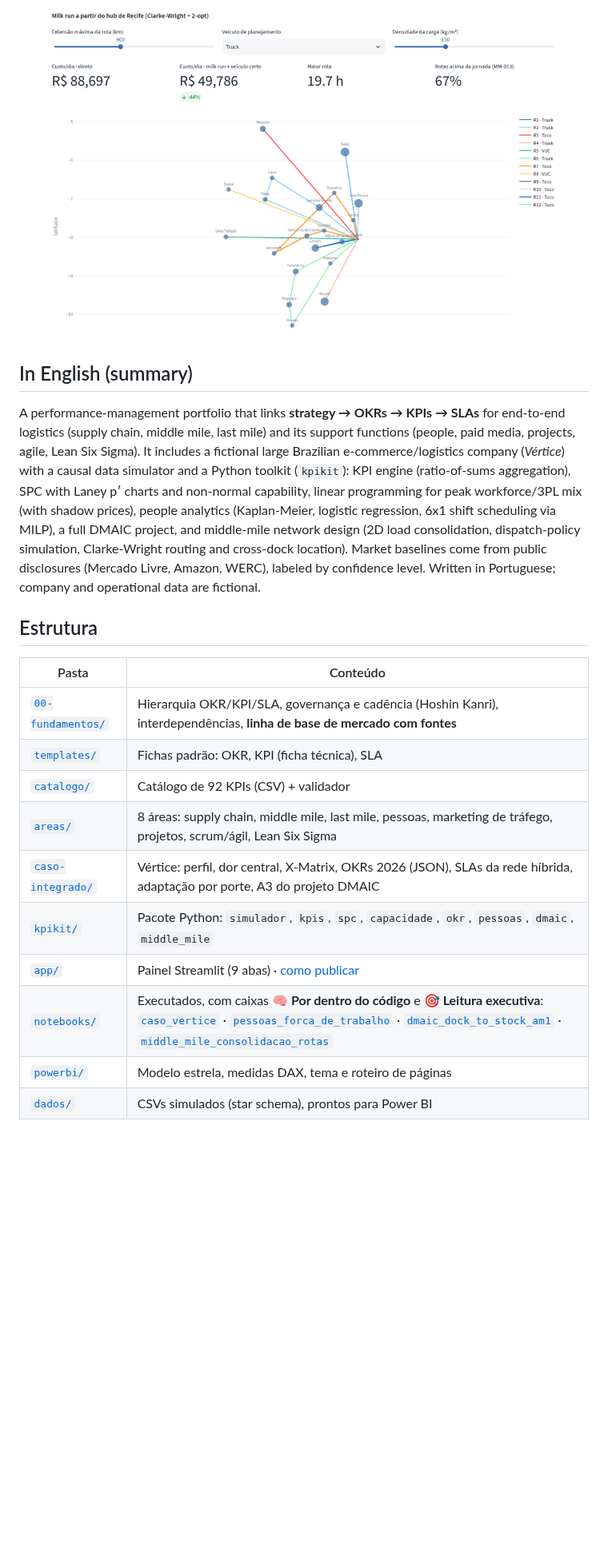
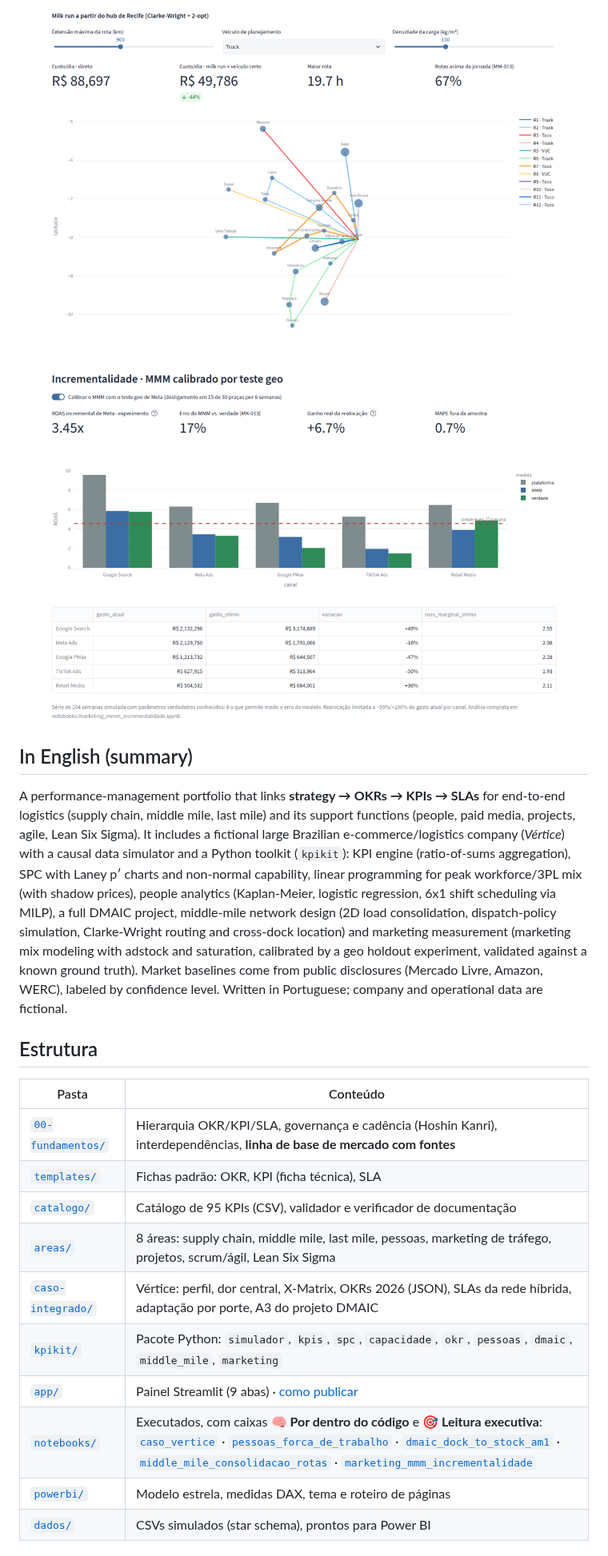
Before and after one commit to fabiojmjr-oss/KPIs-OKRs-SLAs, a Markdown page: README.md, the part around one of its changes. Shown at 80% size. Drawn GitHub-style; pictures changed too: docs/img/app-marketing.png (added); blank space fills up the shorter version.

```diff
--- a/README.md
+++ b/README.md
@@ -48,9 +50,11 @@ O repositório tem duas camadas:
 
 ![Middle mile](docs/img/app-middle-mile.png)
 
+![Marketing: MMM calibrado](docs/img/app-marketing.png)
+
 ## In English (summary)
 
-A performance-management portfolio that links **strategy → OKRs → KPIs → SLAs** for end-to-end logistics (supply chain, middle mile, last mile) and its support functions (people, paid media, projects, agile, Lean Six Sigma). It includes a fictional large Brazilian e-commerce/logistics company (*Vértice*) with a causal data simulator and a Python toolkit (`kpikit`): KPI engine (ratio-of-sums aggregation), SPC with Laney p′ charts and non-normal capability, linear programming for peak workforce/3PL mix (with shadow prices), people analytics (Kaplan-Meier, logistic regression, 6x1 shift scheduling via MILP), a full DMAIC project, and middle-mile network design (2D load consolidation, dispatch-policy simulation, Clarke-Wright routing and cross-dock location). Market baselines come from public disclosures (Mercado Livre, Amazon, WERC), labeled by confidence level. Written in Portuguese; company and operational data are fictional.
+A performance-management portfolio that links **strategy → OKRs → KPIs → SLAs** for end-to-end logistics (supply chain, middle mile, last mile) and its support functions (people, paid media, projects, agile, Lean Six Sigma). It includes a fictional large Brazilian e-commerce/logistics company (*Vértice*) with a causal data simulator and a Python toolkit (`kpikit`): KPI engine (ratio-of-sums aggregation), SPC with Laney p′ charts and non-normal capability, linear programming for peak workforce/3PL mix (with shadow prices), people analytics (Kaplan-Meier, logistic regression, 6x1 shift scheduling via MILP), a full DMAIC project, middle-mile network design (2D load consolidation, dispatch-policy simulation, Clarke-Wright routing and cross-dock location) and marketing measurement (marketing mix modeling with adstock and saturation, calibrated by a geo holdout experiment, validated against a known ground truth). Market baselines come from public disclosures (Mercado Livre, Amazon, WERC), labeled by confidence level. Written in Portuguese; company and operational data are fictional.
 
 ## Estrutura
 
@@ -58,12 +62,12 @@ A performance-management portfolio that links **strategy → OKRs → KPIs → S
 |---|---|
 | [`00-fundamentos/`](00-fundamentos/) | Hierarquia OKR/KPI/SLA, governança e cadência (Hoshin Kanri), interdependências, **linha de base de mercado com fontes** |
 | [`templates/`](templates/) | Fichas padrão: OKR, KPI (ficha técnica), SLA |
-| [`catalogo/`](catalogo/) | Catálogo de 92 KPIs (CSV) + validador |
+| [`catalogo/`](catalogo/) | Catálogo de 95 KPIs (CSV), validador e verificador de documentação |
 | [`areas/`](areas/) | 8 áreas: supply chain, middle mile, last mile, pessoas, marketing de tráfego, projetos, scrum/ágil, Lean Six Sigma |
 | [`caso-integrado/`](caso-integrado/) | Vértice: perfil, dor central, X-Matrix, OKRs 2026 (JSON), SLAs da rede híbrida, adaptação por porte, A3 do projeto DMAIC |
-| [`kpikit/`](kpikit/) | Pacote Python: `simulador`, `kpis`, `spc`, `capacidade`, `okr`, `pessoas`, `dmaic`, `middle_mile` |
+| [`kpikit/`](kpikit/) | Pacote Python: `simulador`, `kpis`, `spc`, `capacidade`, `okr`, `pessoas`, `dmaic`, `middle_mile`, `marketing` |
 | [`app/`](app/) | Painel Streamlit (9 abas) · [como publicar](docs/DEPLOY.md) |
-| [`notebooks/`](notebooks/) | Executados, com caixas **🧠 Por dentro do código** e **🎯 Leitura executiva**: [`caso_vertice`](notebooks/caso_vertice.ipynb) · [`pessoas_forca_de_trabalho`](notebooks/pessoas_forca_de_trabalho.ipynb) · [`dmaic_dock_to_stock_am1`](notebooks/dmaic_dock_to_stock_am1.ipynb) · [`middle_mile_consolidacao_rotas`](notebooks/middle_mile_consolidacao_rotas.ipynb) |
+| [`notebooks/`](notebooks/) | Executados, com caixas **🧠 Por dentro do código** e **🎯 Leitura executiva**: [`caso_vertice`](notebooks/caso_vertice.ipynb) · [`pessoas_forca_de_trabalho`](notebooks/pessoas_forca_de_trabalho.ipynb) · [`dmaic_dock_to_stock_am1`](notebooks/dmaic_dock_to_stock_am1.ipynb) · [`middle_mile_consolidacao_rotas`](notebooks/middle_mile_consolidacao_rotas.ipynb) · [`marketing_mmm_incrementalidade`](notebooks/marketing_mmm_incrementalidade.ipynb) |
 | [`powerbi/`](powerbi/) | Modelo estrela, medidas DAX, tema e roteiro de páginas |
 | [`dados/`](dados/) | CSVs simulados (star schema), prontos para Power BI |
 
```
Also changed, not shown: other parts of README.md (+5 -3 lines), areas/05-marketing-trafego/README.md (+9 -0 lines), caso-integrado/README.md (+1 -1 lines), docs/img/app-executivo.png, 13 other files.
